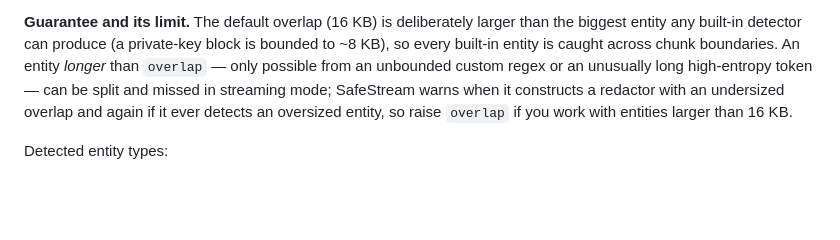
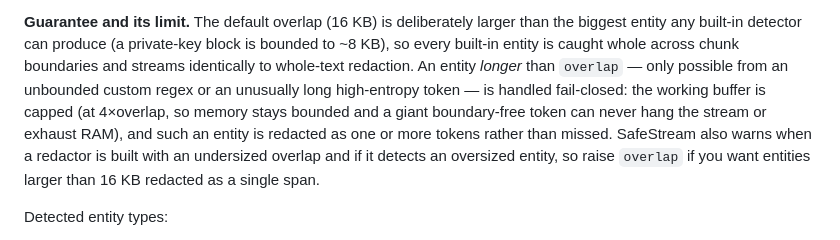
Before and after one commit to MounishSenisetty/SafeStream-Redactor, a Markdown page: README.md, the part around the change. Drawn GitHub-style; blank space fills up the shorter version.

Commit message:
Document the adversarial-audit fixes (DoS bound, guard, symlinks, suppression)

```diff
--- a/README.md
+++ b/README.md
@@ -218,11 +218,14 @@ whole-text mode.
 
 **Guarantee and its limit.** The default overlap (16 KB) is deliberately larger than the
 biggest entity any built-in detector can produce (a private-key block is bounded to ~8 KB),
-so every built-in entity is caught across chunk boundaries. An entity *longer* than `overlap`
-— only possible from an unbounded custom regex or an unusually long high-entropy token — can
-be split and missed in streaming mode; SafeStream warns when it constructs a redactor with an
-undersized overlap and again if it ever detects an oversized entity, so raise `overlap` if you
-work with entities larger than 16 KB.
+so every built-in entity is caught whole across chunk boundaries and streams identically to
+whole-text redaction. An entity *longer* than `overlap` — only possible from an unbounded
+custom regex or an unusually long high-entropy token — is handled fail-closed: the working
+buffer is capped (at 4×overlap, so memory stays bounded and a giant boundary-free token can
+never hang the stream or exhaust RAM), and such an entity is redacted as one or more tokens
+rather than missed. SafeStream also warns when a redactor is built with an undersized overlap
+and if it detects an oversized entity, so raise `overlap` if you want entities larger than
+16 KB redacted as a single span.
 
 Detected entity types:
 
```
Also changed, not shown: CHANGELOG.md (+15 -0 lines), docs/ROADMAP.md (+17 -0 lines).
